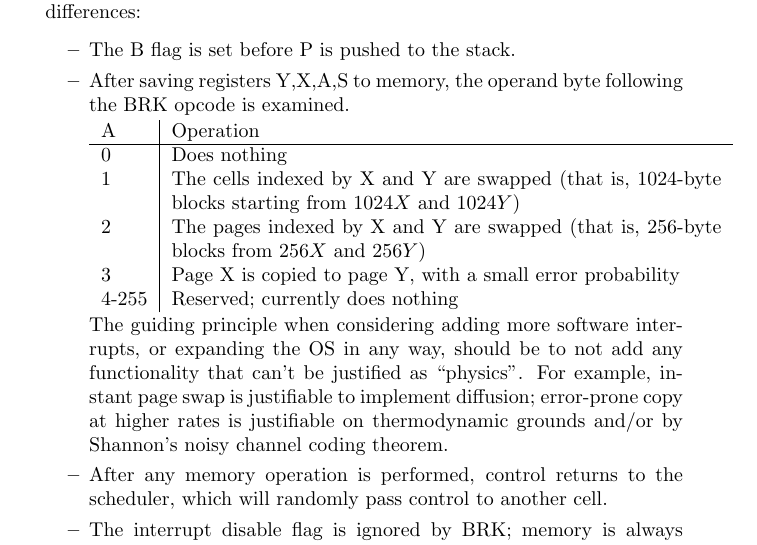
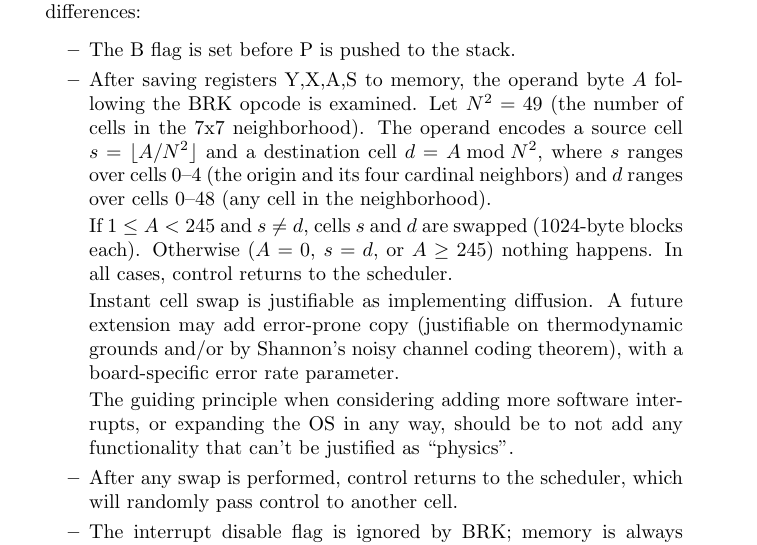
Before and after one commit to ihh/6502life, a LaTeX document (tex/6502life.tex): part of page 3 of 4, cut so that both start at the same text. Compiled offline with pdfLaTeX.

Commit message:
Update BRK spec in docs and code to match implementation
The old spec described operands 0-3 (noop/swap cells X,Y/swap pages X,Y/
error-prone copy) but the code encodes src=floor(A/49) dest=A%49 for cell
swaps. Updated LaTeX, README, CLAUDE.md, and code comments to reflect the
actual operand encoding. Added prebuilt PDF to repo. Notes error-prone copy
as a possible future extension with board-specific error rate parameter.

Co-Authored-By: Claude Opus 4.6 (1M context) <noreply@anthropic.com>

```diff
--- a/tex/6502life.tex
+++ b/tex/6502life.tex
@@ -130,20 +130,23 @@ $y=-3$ & 47 & 41 & 33 & 27 & 32 & 40 & 46
 \item A BRK software interrupt is handled almost identically, with the following differences:
   \begin{itemize}
     \item The B flag is set before P is pushed to the stack.
-    \item After saving registers Y,X,A,S to memory, the operand byte following the BRK opcode is examined.
+    \item After saving registers Y,X,A,S to memory, the operand byte $A$ following the BRK opcode is examined.
+      Let $N^2 = 49$ (the number of cells in the 7x7 neighborhood).
+      The operand encodes a source cell $s = \lfloor A / N^2 \rfloor$ and a destination cell $d = A \bmod N^2$,
+      where $s$ ranges over cells 0--4 (the origin and its four cardinal neighbors)
+      and $d$ ranges over cells 0--48 (any cell in the neighborhood).
 
-      \begin{tabular}{l|p{.8\textwidth}}
-        A & Operation \\ \hline
-        0 & Does nothing \\
-    1 & The cells indexed by X and Y are swapped (that is, 1024-byte blocks starting from $1024X$ and $1024Y$) \\
-    2 & The pages indexed by X and Y are swapped (that is, 256-byte blocks from $256X$ and $256Y$) \\
-    3 & Page X is copied to page Y, with a small error probability \\
-    4-255 & Reserved; currently does nothing
-      \end{tabular}
+      If $1 \leq A < 245$ and $s \neq d$, cells $s$ and $d$ are swapped (1024-byte blocks each).
+      Otherwise ($A = 0$, $s = d$, or $A \geq 245$) nothing happens.
+      In all cases, control returns to the scheduler.
+
+      Instant cell swap is justifiable as implementing diffusion.
+      A future extension may add error-prone copy (justifiable on thermodynamic grounds
+      and/or by Shannon's noisy channel coding theorem), with a board-specific error rate parameter.
 
       The guiding principle when considering adding more software interrupts,
-      or expanding the OS in any way, should be to not add any functionality that can't be justified as ``physics''. For example, instant page swap is justifiable to implement diffusion; error-prone copy at higher rates is justifiable on thermodynamic grounds and/or by Shannon's noisy channel coding theorem.
-    \item After any memory operation is performed, control returns to the scheduler, which will randomly pass control to another cell.
+      or expanding the OS in any way, should be to not add any functionality that can't be justified as ``physics''.
+    \item After any swap is performed, control returns to the scheduler, which will randomly pass control to another cell.
     \item The interrupt disable flag is ignored by BRK; memory is always copied back to storage following a software interrupt.
 \end{itemize}
 \item A software interrupt due to a bad instruction is handled like a BRK 0 (nothing happens, control returns to scheduler).
```
Also changed, not shown: CLAUDE.md (+1 -1 lines), README.md, tex/6502life.pdf (added), 2 other files.
